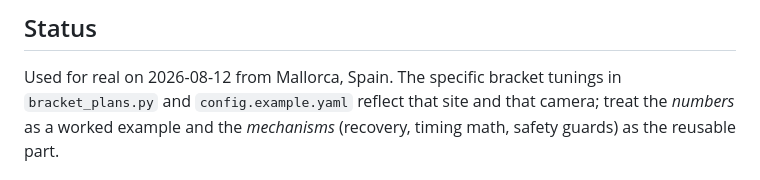
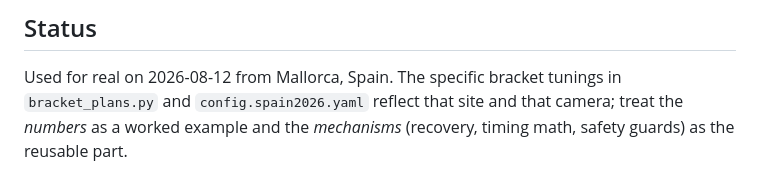
Before and after one commit to Dibz15/eclipse-photography, a Markdown page: README.md, the part around the change. Drawn GitHub-style.

```diff
--- a/README.md
+++ b/README.md
@@ -82,7 +82,7 @@ for and when to run it: [`docs/workflow.md`](docs/workflow.md).
 ## Status
 
 Used for real on 2026-08-12 from Mallorca, Spain. The specific bracket tunings in `bracket_plans.py` and
-`config.example.yaml` reflect that site and that camera; treat the
+`config.spain2026.yaml` reflect that site and that camera; treat the
 *numbers* as a worked example and the *mechanisms* (recovery, timing
 math, safety guards) as the reusable part.
 
```
